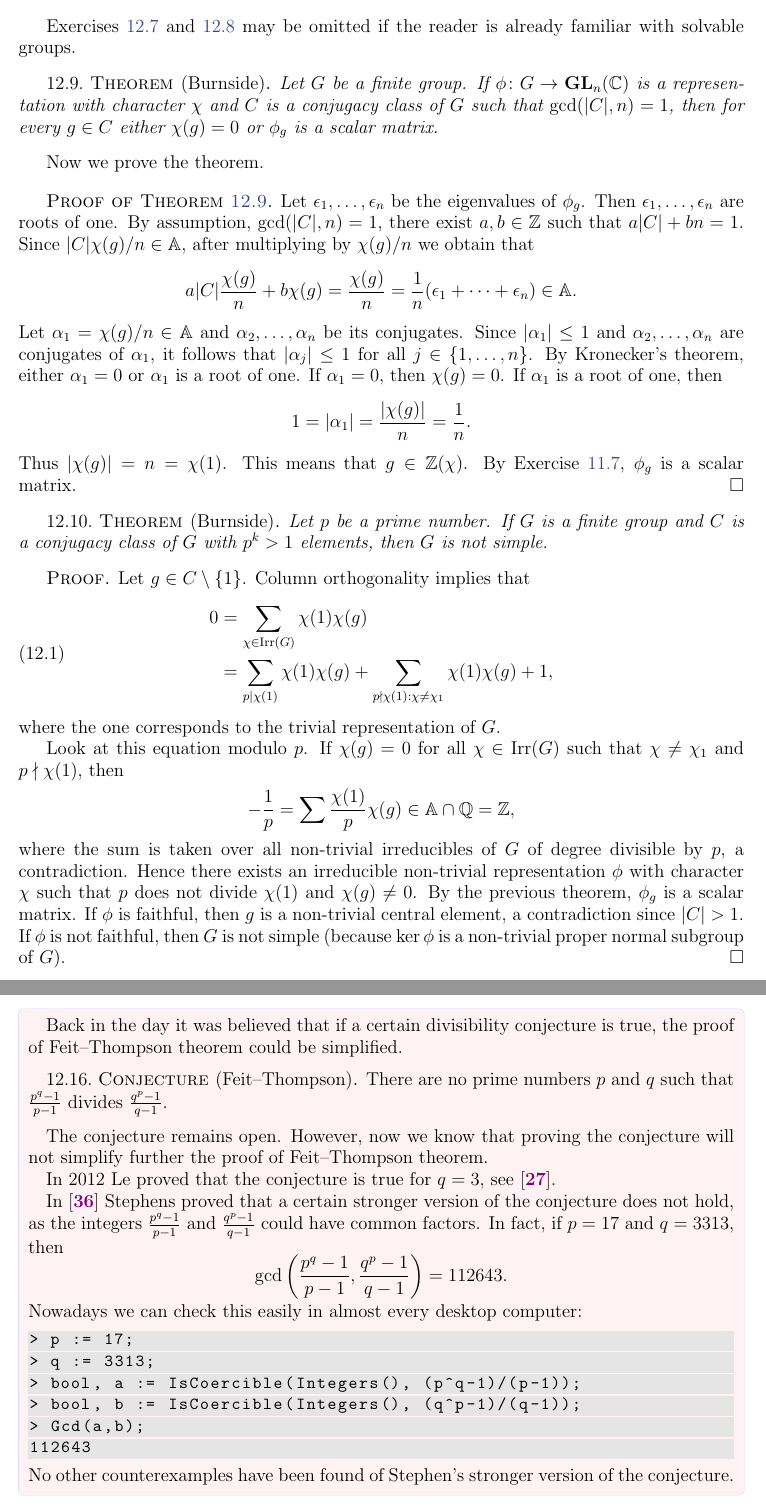
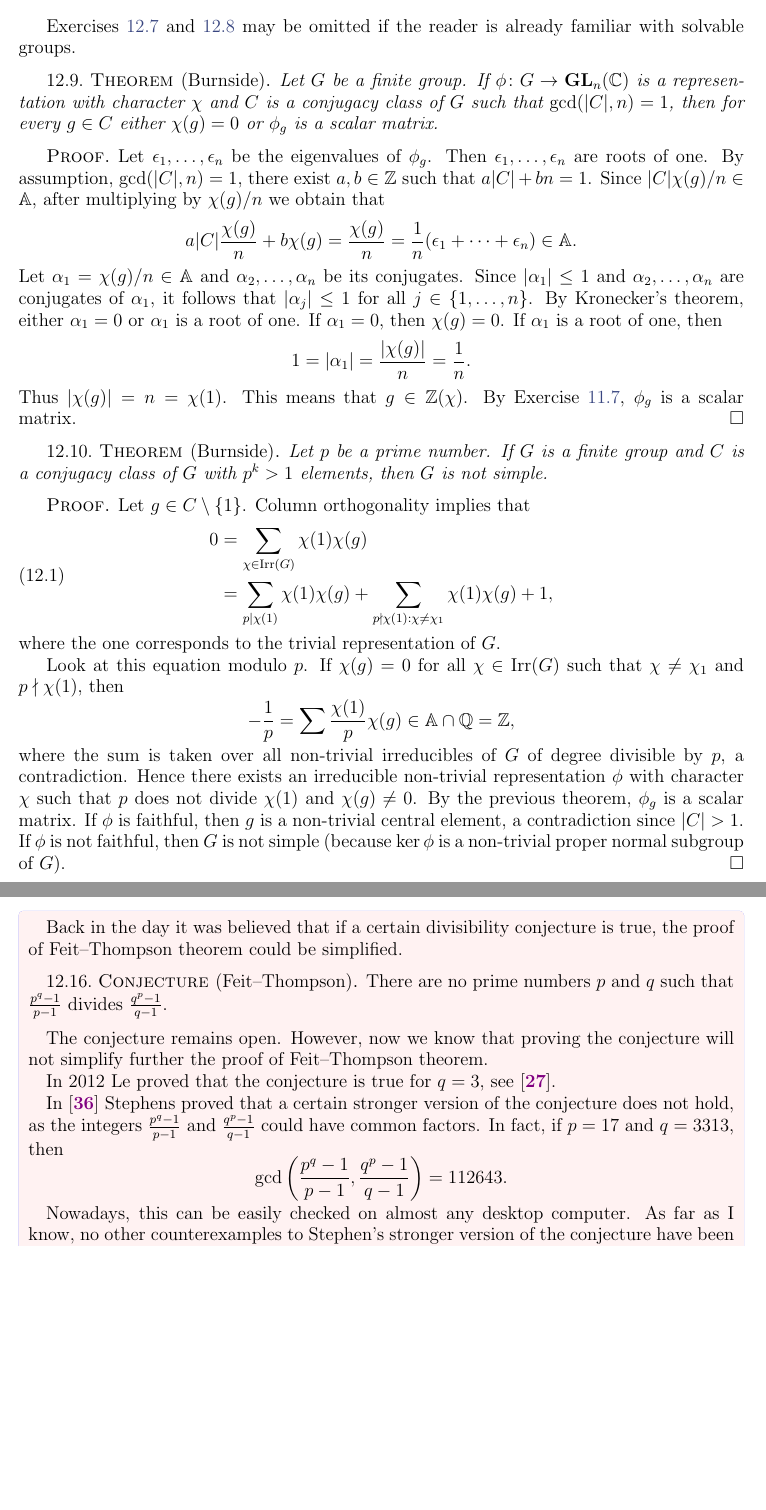
Before and after one commit to vendramin/representation, a LaTeX document (notes.tex, which reads 12.tex): two parts of pages 74 and 76 of 95, joined at a grey line, cut so that both start at the same text, the shorter picture padded with empty space. Compiled offline with pdfLaTeX.

Commit message:
Small fixes

```diff
--- a/12.tex
+++ b/12.tex
@@ -168,7 +168,7 @@ For $n\geq5$, the group $\Sym_5$ is not solvable.
 Exercises~\ref{xca:solvable} and~\ref{xca:pgroups_solvable} may be omitted if the reader is already familiar with solvable groups.
 
 \begin{theorem}[Burnside]
-	\index{Burnside theorem}
+	\index{Burnside!theorem}
 	\label{thm:Burnside_auxiliar}
 	Let $G$ be a finite group. If $\phi\colon G\to\GL_n(\C)$ is a representation
 	with character $\chi$ and $C$ is a conjugacy class of $G$ such that
@@ -194,9 +194,10 @@ Exercises~\ref{xca:solvable} and~\ref{xca:pgroups_solvable} may be omitted if th
 % 	$<1$, it follows that it is zero.
 % \end{proof}
 
-Now we prove the theorem.
+%Now we prove the theorem.
 
-\begin{proof}[Proof of Theorem \ref{thm:Burnside_auxiliar}]
+ \begin{proof}
+% [Proof of Theorem \ref{thm:Burnside_auxiliar}]
 	Let $\epsilon_1,\dots,\epsilon_n$ be the eigenvalues of $\phi_g$. Then
     $\epsilon_1,\dots,\epsilon_n$ are roots of one.
     By assumption,
@@ -222,7 +223,7 @@ Now we prove the theorem.
 \end{proof}
 
 \begin{theorem}[Burnside]
-	\index{Burnside theorem}
+	\index{Burnside!theorem}
     \label{thm:pq_notsimple}
 	Let $p$ be a prime number. If $G$ is a finite group and
 	$C$ is a conjugacy class of $G$ with $p^k>1$ elements, then $G$
@@ -384,20 +385,22 @@ then
 \[
 \gcd\left(\frac {p^{q}-1}{p-1},\frac{q^{p} - 1}{q - 1}\right)=112643.
 \]
-Nowadays we can check this easily in almost every desktop computer:
+
+Nowadays, this can be easily checked on almost any desktop computer.
+As far as I know, no other counterexamples to Stephen’s stronger version of the conjecture have been found.
+
 % \begin{lstlisting}
 % gap> Gcd((17^3313-1)/16,(3313^17-1)/3312);
 % 112643
 % \end{lstlisting}
-\begin{lstlisting}
-> p := 17;
-> q := 3313;
-> bool, a := IsCoercible(Integers(), (p^q-1)/(p-1));
-> bool, b := IsCoercible(Integers(), (q^p-1)/(q-1));
-> Gcd(a,b);
-112643
-\end{lstlisting}
-No other counterexamples have been found of Stephen’s stronger version of the conjecture.
+% \begin{lstlisting}
+% > p := 17;
+% > q := 3313;
+% > bool, a := IsCoercible(Integers(), (p^q-1)/(p-1));
+% > bool, b := IsCoercible(Integers(), (q^p-1)/(q-1));
+% > Gcd(a,b);
+% 112643
+% \end{lstlisting}
 \end{optional}
 
 
```
Also changed, not shown: 03.tex (+1 -1 lines), 05.tex (+2 -2 lines), 06.tex (+7 -2 lines), 07.tex (+2 -2 lines), topics/dihedral.tex (+1 -1 lines), 12.tex (2 more changed lines).
